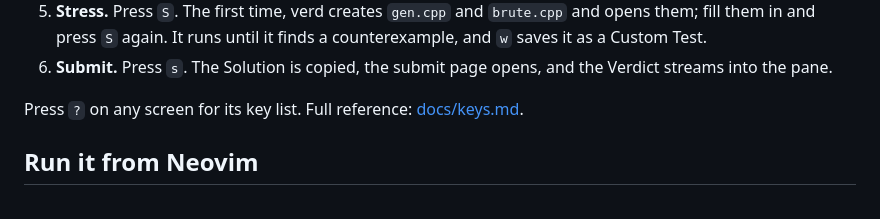
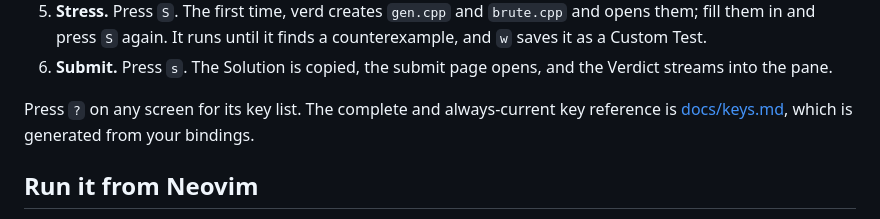
Before and after one commit to moneytosms/verd, a Markdown page: README.md, the part around the change. Rendered like a GitHub page.

Commit message:
docs: add sentence pointing to docs/keys.md as always-current reference

```diff
--- a/README.md
+++ b/README.md
@@ -73,7 +73,7 @@ verd --here                     # same, but keep Solutions in the current direct
 5. **Stress.** Press `S`. The first time, verd creates `gen.cpp` and `brute.cpp` and opens them; fill them in and press `S` again. It runs until it finds a counterexample, and `w` saves it as a Custom Test.
 6. **Submit.** Press `s`. The Solution is copied, the submit page opens, and the Verdict streams into the pane.
 
-Press `?` on any screen for its key list. Full reference: [docs/keys.md](./docs/keys.md).
+Press `?` on any screen for its key list. The complete and always-current key reference is [docs/keys.md](./docs/keys.md), which is generated from your bindings.
 
 ## Run it from Neovim
 
```
